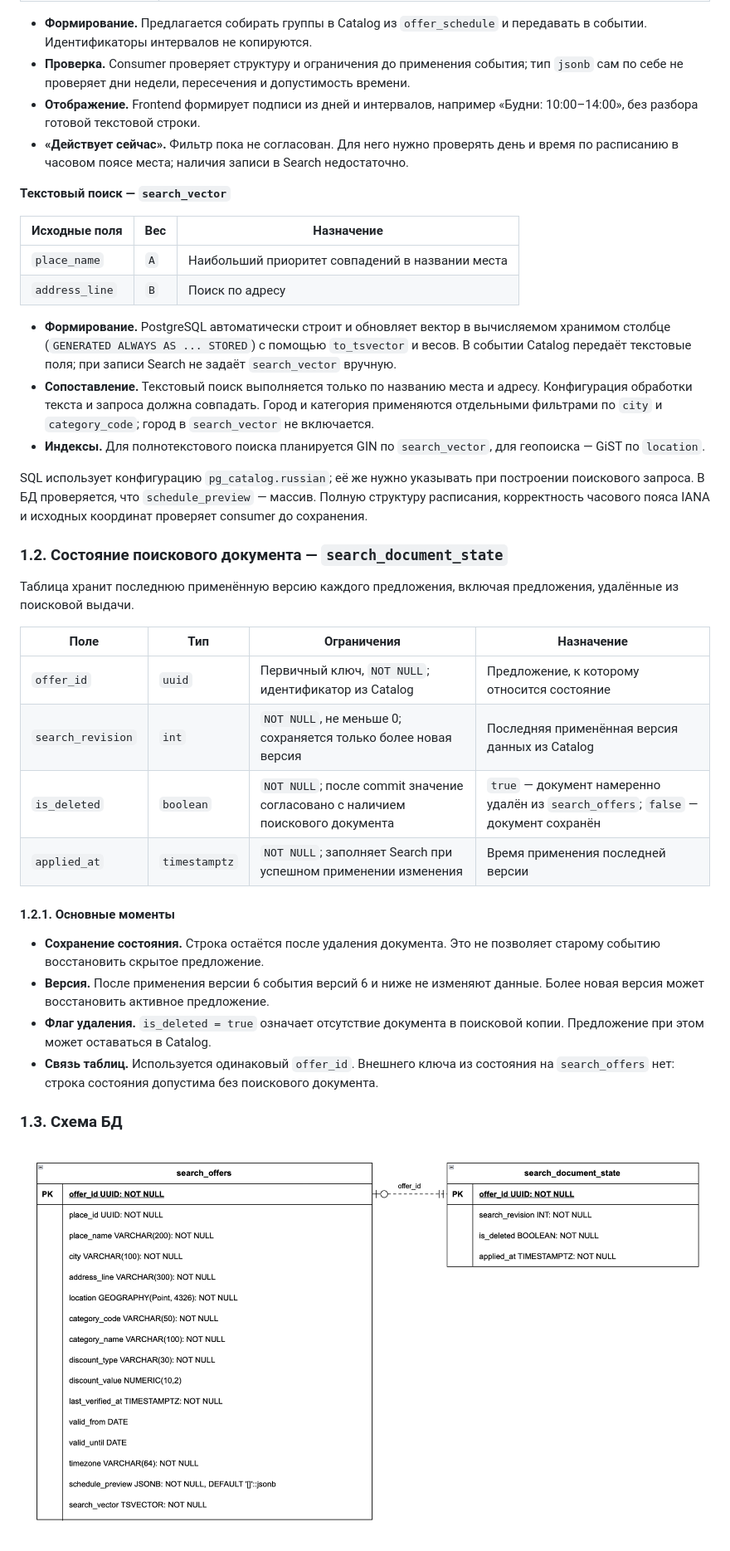
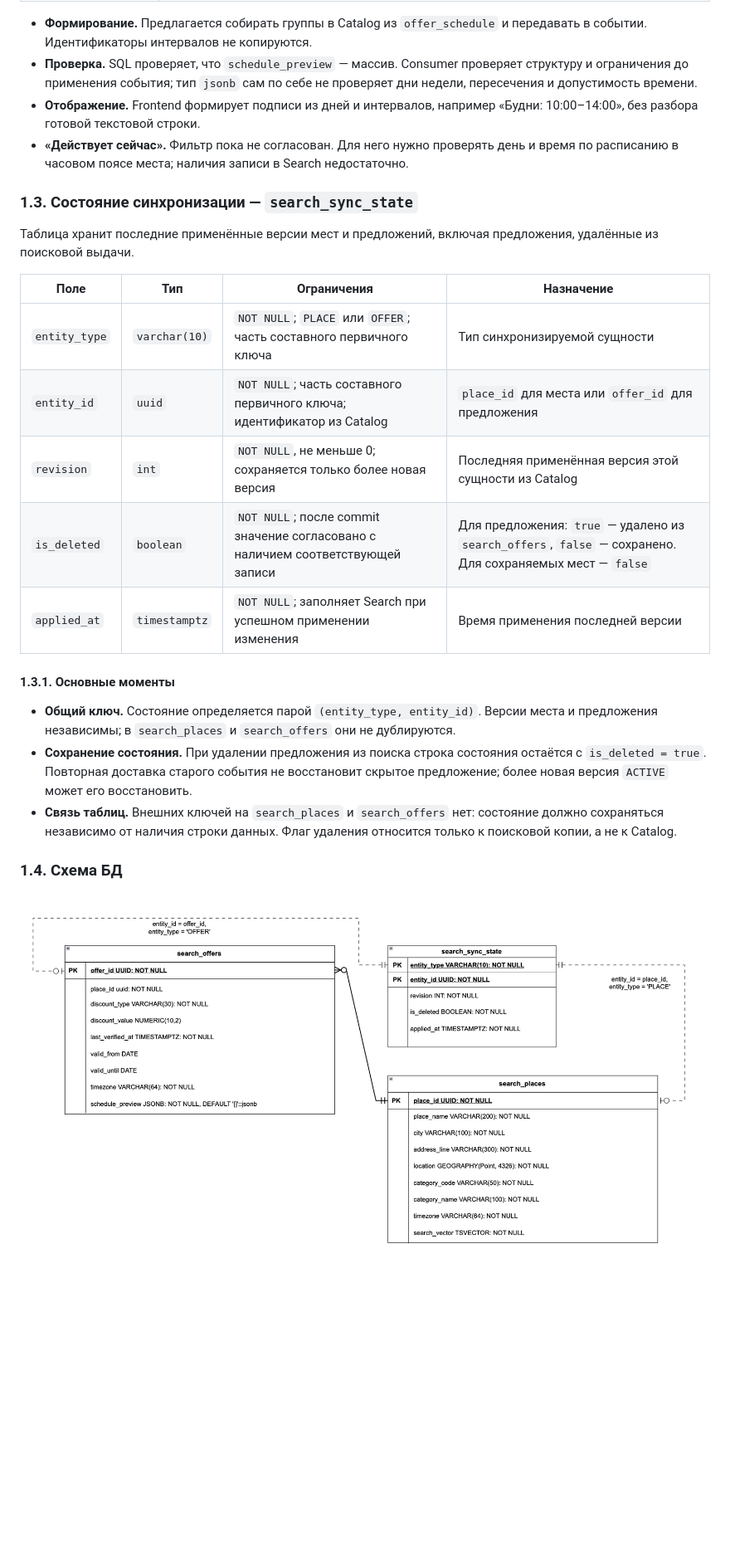
Before and after one commit to Student-Discounts/docs, a Markdown page: data-model/SEARCH-DATA-MODEL.md, the part around one of its changes. Shown at 83% size. Rendered like a GitHub page; pictures changed too: data-model/search_er_diagram.png; blank space fills up the shorter version.

Commit message:
refactor: separate search places and offers, unify sync state

```diff
--- a/data-model/SEARCH-DATA-MODEL.md
+++ b/data-model/SEARCH-DATA-MODEL.md
@@ -76,42 +104,29 @@ Catalog Service остаётся источником данных и выдаё
 | Пустой массив `[]` | Дополнительных ограничений по дням и часам нет; общий срок предложения всё равно проверяется |
 
 - **Формирование.** Предлагается собирать группы в Catalog из `offer_schedule` и передавать в событии. Идентификаторы интервалов не копируются.
-- **Проверка.** Consumer проверяет структуру и ограничения до применения события; тип `jsonb` сам по себе не проверяет дни недели, пересечения и допустимость времени.
+- **Проверка.** SQL проверяет, что `schedule_preview` — массив. Consumer проверяет структуру и ограничения до применения события; тип `jsonb` сам по себе не проверяет дни недели, пересечения и допустимость времени.
 - **Отображение.** Frontend формирует подписи из дней и интервалов, например «Будни: 10:00–14:00», без разбора готовой текстовой строки.
 - **«Действует сейчас».** Фильтр пока не согласован. Для него нужно проверять день и время по расписанию в часовом поясе места; наличия записи в Search недостаточно.
 
-**Текстовый поиск — `search_vector`**
+### 1.3. Состояние синхронизации — `search_sync_state`
 
-| Исходные поля | Вес | Назначение |
-|---|---|---|
-| `place_name` | `A` | Наибольший приоритет совпадений в названии места |
-| `address_line` | `B` | Поиск по адресу |
-
-- **Формирование.** PostgreSQL автоматически строит и обновляет вектор в вычисляемом хранимом столбце (`GENERATED ALWAYS AS ... STORED`) с помощью `to_tsvector` и весов. В событии Catalog передаёт текстовые поля; при записи Search не задаёт `search_vector` вручную.
-- **Сопоставление.** Текстовый поиск выполняется только по названию места и адресу. Конфигурация обработки текста и запроса должна совпадать. Город и категория применяются отдельными фильтрами по `city` и `category_code`; город в `search_vector` не включается.
-- **Индексы.** Для полнотекстового поиска планируется GIN по `search_vector`, для геопоиска — GiST по `location`.
-
-SQL использует конфигурацию `pg_catalog.russian`; её же нужно указывать при построении поискового запроса. В БД проверяется, что `schedule_preview` — массив. Полную структуру расписания, корректность часового пояса IANA и исходных координат проверяет consumer до сохранения.
-
-### 1.2. Состояние поискового документа — `search_document_state`
-
-Таблица хранит последнюю применённую версию каждого предложения, включая предложения, удалённые из поисковой выдачи.
+Таблица хранит последние применённые версии мест и предложений, включая предложения, удалённые из поисковой выдачи.
 
 | Поле | Тип | Ограничения | Назначение |
 |---|---|---|---|
-| `offer_id` | `uuid` | Первичный ключ, `NOT NULL`; идентификатор из Catalog | Предложение, к которому относится состояние |
-| `search_revision` | `int` | `NOT NULL`, не меньше 0; сохраняется только более новая версия | Последняя применённая версия данных из Catalog |
-| `is_deleted` | `boolean` | `NOT NULL`; после commit значение согласовано с наличием поискового документа | `true` — документ намеренно удалён из `search_offers`; `false` — документ сохранён |
+| `entity_type` | `varchar(10)` | `NOT NULL`; `PLACE` или `OFFER`; часть составного первичного ключа | Тип синхронизируемой сущности |
+| `entity_id` | `uuid` | `NOT NULL`; часть составного первичного ключа; идентификатор из Catalog | `place_id` для места или `offer_id` для предложения |
+| `revision` | `int` | `NOT NULL`, не меньше 0; сохраняется только более новая версия | Последняя применённая версия этой сущности из Catalog |
+| `is_deleted` | `boolean` | `NOT NULL`; после commit значение согласовано с наличием соответствующей записи | Для предложения: `true` — удалено из `search_offers`, `false` — сохранено. Для сохраняемых мест — `false` |
 | `applied_at` | `timestamptz` | `NOT NULL`; заполняет Search при успешном применении изменения | Время применения последней версии |
 
-#### 1.2.1. Основные моменты
+#### 1.3.1. Основные моменты
 
-- **Сохранение состояния.** Строка остаётся после удаления документа. Это не позволяет старому событию восстановить скрытое предложение.
-- **Версия.** После применения версии 6 события версий 6 и ниже не изменяют данные. Более новая версия может восстановить активное предложение.
-- **Флаг удаления.** `is_deleted = true` означает отсутствие документа в поисковой копии. Предложение при этом может оставаться в Catalog.
-- **Связь таблиц.** Используется одинаковый `offer_id`. Внешнего ключа из состояния на `search_offers` нет: строка состояния допустима без поискового документа.
+- **Общий ключ.** Состояние определяется парой `(entity_type, entity_id)`. Версии места и предложения независимы; в `search_places` и `search_offers` они не дублируются.
+- **Сохранение состояния.** При удалении предложения из поиска строка состояния остаётся с `is_deleted = true`. Повторная доставка старого события не восстановит скрытое предложение; более новая версия `ACTIVE` может его восстановить.
+- **Связь таблиц.** Внешних ключей на `search_places` и `search_offers` нет: состояние должно сохраняться независимо от наличия строки данных. Флаг удаления относится только к поисковой копии, а не к Catalog.
 
-### 1.3. Схема БД
+### 1.4. Схема БД
 
 ![Схема базы данных сервиса поиска](search_er_diagram.png)
 
```
Also changed, not shown: other parts of data-model/SEARCH-DATA-MODEL.md (+58 -27 lines), 1 other file.
